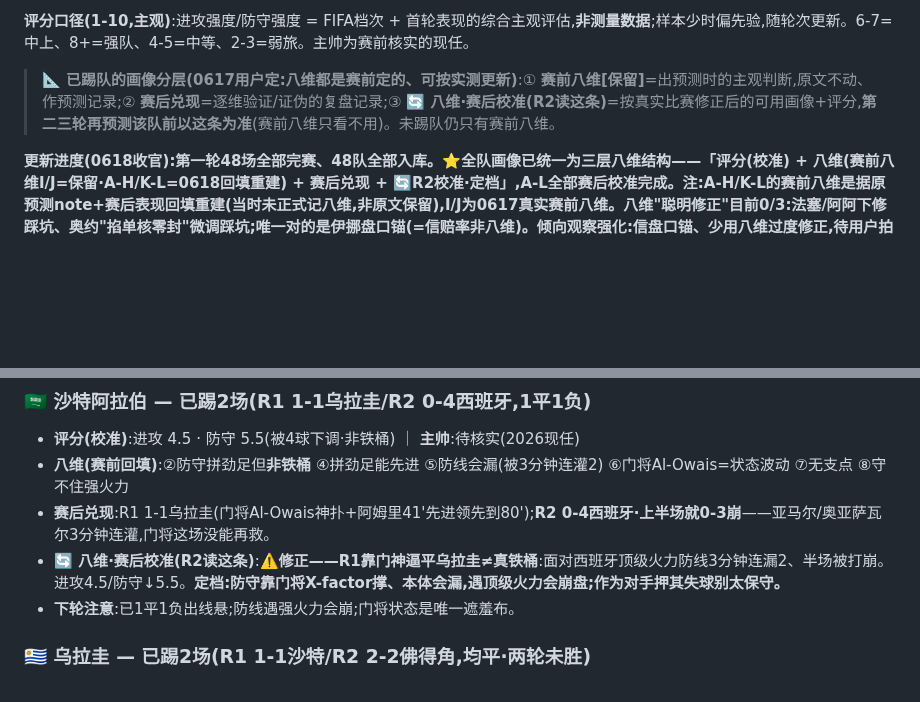
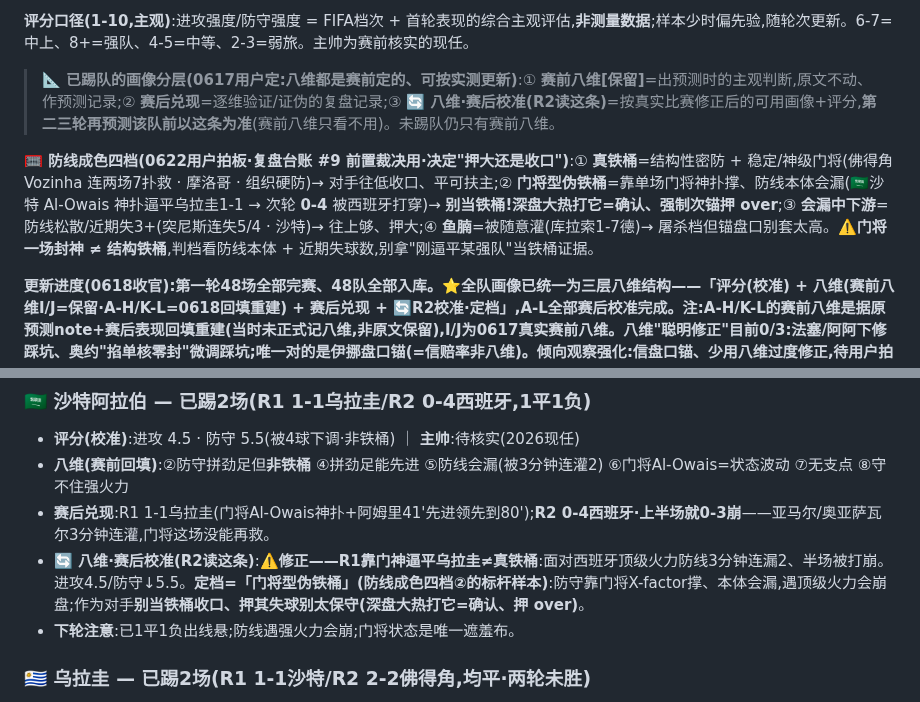
Before and after one commit to joearkon/worldcup2026-predictions, a Markdown page: stats/team_profiles.md, 2 parts joined by grey strips. GitHub-like rendering; blank space fills up the shorter version.

```diff
--- a/stats/team_profiles.md
+++ b/stats/team_profiles.md
@@ -8,6 +8,8 @@
 **评分口径(1-10,主观)**:进攻强度/防守强度 = FIFA档次 + 首轮表现的综合主观评估,**非测量数据**;样本少时偏先验,随轮次更新。6-7=中上、8+=强队、4-5=中等、2-3=弱旅。主帅为赛前核实的现任。
 
 > **📐 已踢队的画像分层(0617用户定:八维都是赛前定的、可按实测更新)**:① **赛前八维[保留]**=出预测时的主观判断,原文不动、作预测记录;② **赛后兑现**=逐维验证/证伪的复盘记录;③ **🔄 八维·赛后校准(R2读这条)**=按真实比赛修正后的可用画像+评分,**第二三轮再预测该队前以这条为准**(赛前八维只看不用)。未踢队仍只有赛前八维。
+
+**🥅 防线成色四档(0622用户拍板·复盘台账 #9 前置裁决用·决定"押大还是收口")**:① **真铁桶**=结构性密防 + 稳定/神级门将(佛得角 Vozinha 连两场7扑救 · 摩洛哥 · 组织硬防)→ 对手往低收口、平可扶主;② **门将型伪铁桶**=靠单场门将神扑撑、防线本体会漏(🇸🇦沙特 Al-Owais 神扑逼平乌拉圭1-1 → 次轮 **0-4** 被西班牙打穿)→ **别当铁桶!深盘大热打它=确认、强制次锚押 over**;③ **会漏中下游**=防线松散/近期失3+(突尼斯连失5/4 · 沙特)→ 往上够、押大;④ **鱼腩**=被随意灌(库拉索1-7德)→ 屠杀档但锚盘口别套太高。⚠️**门将一场封神 ≠ 结构铁桶**,判档看防线本体 + 近期失球数,别拿"刚逼平某强队"当铁桶证据。
 
 **更新进度(0618收官):第一轮48场全部完赛、48队全部入库。⭐全队画像已统一为三层八维结构——「评分(校准) + 八维(赛前八维I/J=保留·A-H/K-L=0618回填重建) + 赛后兑现 + 🔄R2校准·定档」,A-L全部赛后校准完成。注:A-H/K-L的赛前八维是据原预测note+赛后表现回填重建(当时未正式记八维,非原文保留),I/J为0617真实赛前八维。八维"聪明修正"目前0/3:法塞/阿阿下修踩坑、奥约"掐单核零封"微调踩坑;唯一对的是伊挪盘口锚(=信赔率非八维)。倾向观察强化:信盘口锚、少用八维过度修正,待用户拍板成规则。**
 
@@ -279,7 +281,7 @@
 - **评分(校准)**:进攻 4.5 · 防守 5.5(被4球下调·非铁桶) ｜ **主帅**:待核实(2026现任)
 - **八维(赛前回填)**:②防守拼劲足但**非铁桶** ④拼劲足能先进 ⑤防线会漏(被3分钟连灌2) ⑥门将Al-Owais=状态波动 ⑦无支点 ⑧守不住强火力
 - **赛后兑现**:R1 1-1乌拉圭(门将Al-Owais神扑+阿姆里41'先进领先到80');**R2 0-4西班牙·上半场就0-3崩**——亚马尔/奥亚萨瓦尔3分钟连灌,门将这场没能再救。
-- **🔄 八维·赛后校准(R2读这条)**:⚠️**修正——R1靠门神逼平乌拉圭≠真铁桶**:面对西班牙顶级火力防线3分钟连漏2、半场被打崩。进攻4.5/防守↓5.5。**定档:防守靠门将X-factor撑、本体会漏,遇顶级火力会崩盘;作为对手押其失球别太保守。**
+- **🔄 八维·赛后校准(R2读这条)**:⚠️**修正——R1靠门神逼平乌拉圭≠真铁桶**:面对西班牙顶级火力防线3分钟连漏2、半场被打崩。进攻4.5/防守↓5.5。**定档=「门将型伪铁桶」(防线成色四档②的标杆样本)**:防守靠门将X-factor撑、本体会漏,遇顶级火力会崩盘;作为对手**别当铁桶收口、押其失球别太保守(深盘大热打它=确认、押 over)**。
 - **下轮注意**:已1平1负出线悬;防线遇强火力会崩;门将状态是唯一遮羞布。
 
 ### 🇺🇾 乌拉圭 — 已踢2场(R1 1-1沙特/R2 2-2佛得角,均平·两轮未胜)
```
Also changed, not shown: 复盘台账.md (+4 -0 lines).
